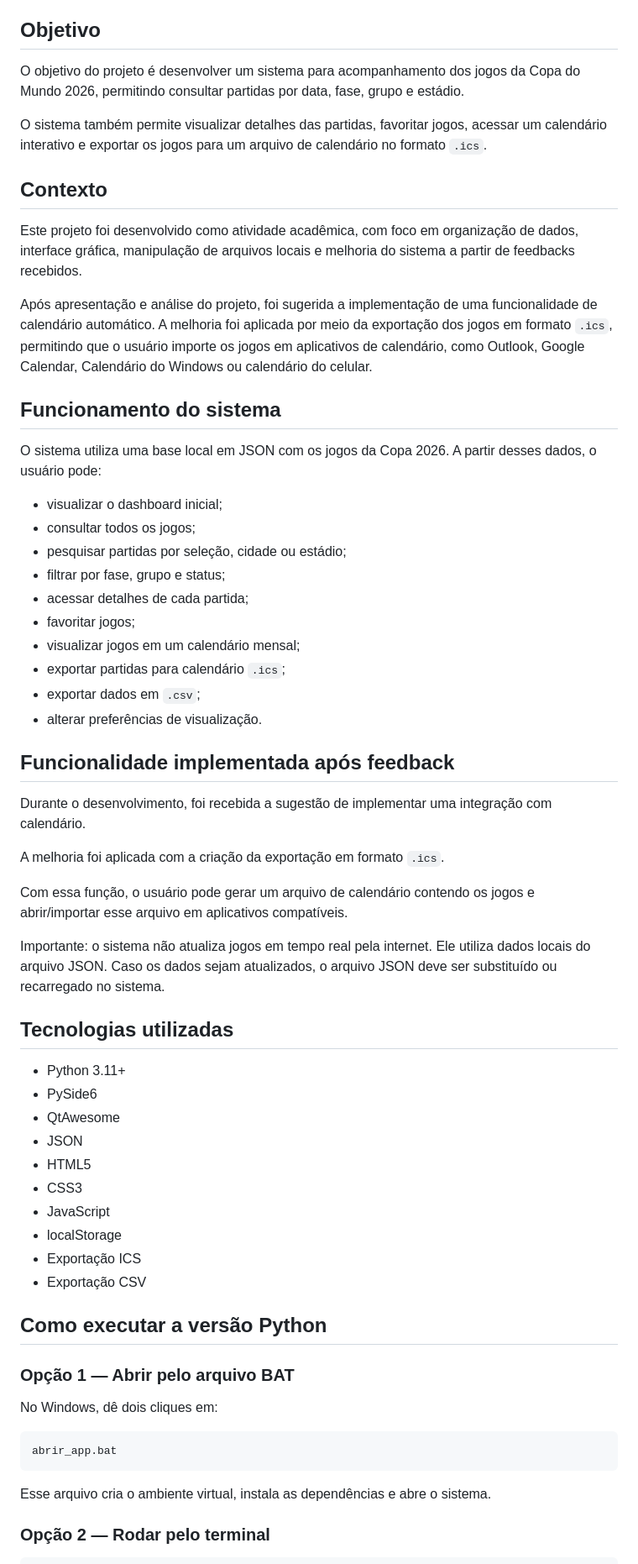
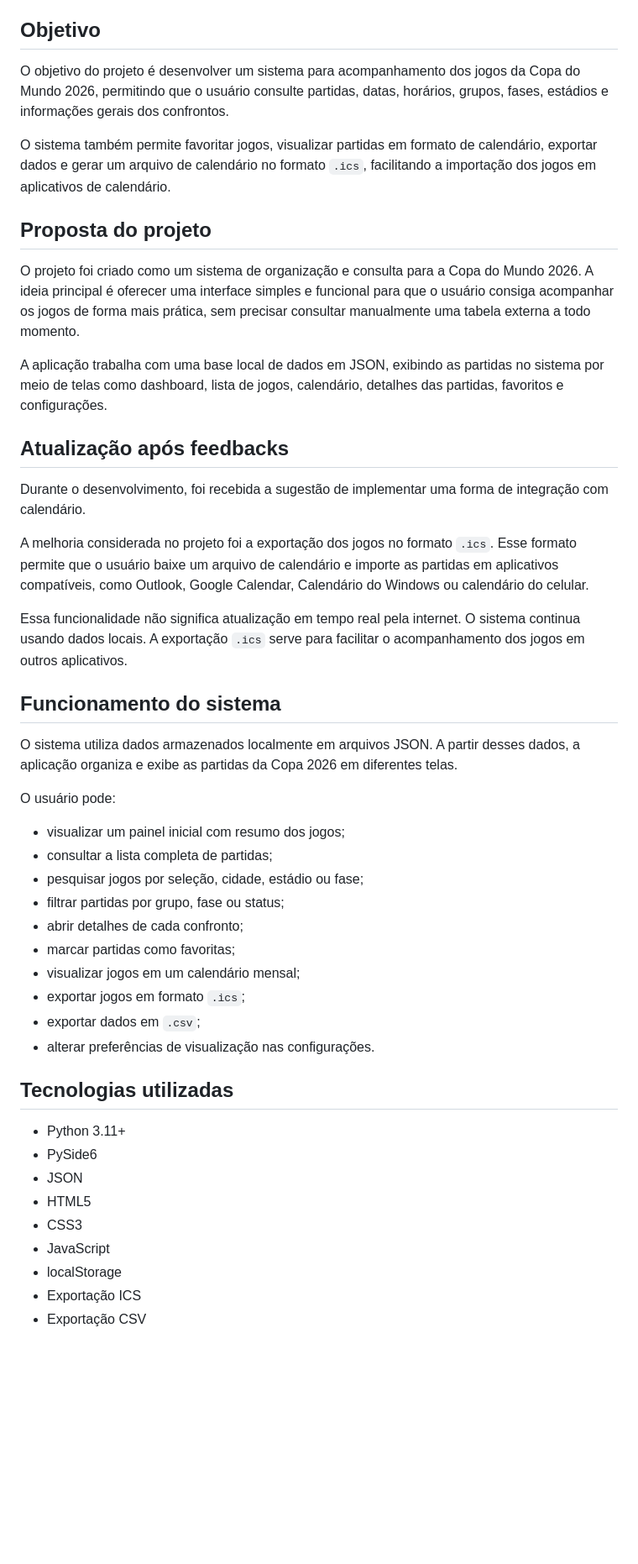
Before and after one commit to KiriguaKirto1/Calend-rio-Copa, a Markdown page: README.md, the part around one of its changes. Shown at 84% size. GitHub-like rendering; blank space fills up the shorter version.

````diff
--- a/README.md
+++ b/README.md
@@ -6,46 +6,45 @@
 
 ## Objetivo
 
-O objetivo do projeto é desenvolver um sistema para acompanhamento dos jogos da Copa do Mundo 2026, permitindo consultar partidas por data, fase, grupo e estádio.
+O objetivo do projeto é desenvolver um sistema para acompanhamento dos jogos da Copa do Mundo 2026, permitindo que o usuário consulte partidas, datas, horários, grupos, fases, estádios e informações gerais dos confrontos.
 
-O sistema também permite visualizar detalhes das partidas, favoritar jogos, acessar um calendário interativo e exportar os jogos para um arquivo de calendário no formato `.ics`.
+O sistema também permite favoritar jogos, visualizar partidas em formato de calendário, exportar dados e gerar um arquivo de calendário no formato `.ics`, facilitando a importação dos jogos em aplicativos de calendário.
 
-## Contexto
+## Proposta do projeto
 
-Este projeto foi desenvolvido como atividade acadêmica, com foco em organização de dados, interface gráfica, manipulação de arquivos locais e melhoria do sistema a partir de feedbacks recebidos.
+O projeto foi criado como um sistema de organização e consulta para a Copa do Mundo 2026. A ideia principal é oferecer uma interface simples e funcional para que o usuário consiga acompanhar os jogos de forma mais prática, sem precisar consultar manualmente uma tabela externa a todo momento.
 
-Após apresentação e análise do projeto, foi sugerida a implementação de uma funcionalidade de calendário automático. A melhoria foi aplicada por meio da exportação dos jogos em formato `.ics`, permitindo que o usuário importe os jogos em aplicativos de calendário, como Outlook, Google Calendar, Calendário do Windows ou calendário do celular.
+A aplicação trabalha com uma base local de dados em JSON, exibindo as partidas no sistema por meio de telas como dashboard, lista de jogos, calendário, detalhes das partidas, favoritos e configurações.
+
+## Atualização após feedbacks
+
+Durante o desenvolvimento, foi recebida a sugestão de implementar uma forma de integração com calendário.
+
+A melhoria considerada no projeto foi a exportação dos jogos no formato `.ics`. Esse formato permite que o usuário baixe um arquivo de calendário e importe as partidas em aplicativos compatíveis, como Outlook, Google Calendar, Calendário do Windows ou calendário do celular.
+
+Essa funcionalidade não significa atualização em tempo real pela internet. O sistema continua usando dados locais. A exportação `.ics` serve para facilitar o acompanhamento dos jogos em outros aplicativos.
 
 ## Funcionamento do sistema
 
-O sistema utiliza uma base local em JSON com os jogos da Copa 2026. A partir desses dados, o usuário pode:
+O sistema utiliza dados armazenados localmente em arquivos JSON. A partir desses dados, a aplicação organiza e exibe as partidas da Copa 2026 em diferentes telas.
 
-* visualizar o dashboard inicial;
-* consultar todos os jogos;
-* pesquisar partidas por seleção, cidade ou estádio;
-* filtrar por fase, grupo e status;
-* acessar detalhes de cada partida;
-* favoritar jogos;
+O usuário pode:
+
+* visualizar um painel inicial com resumo dos jogos;
+* consultar a lista completa de partidas;
+* pesquisar jogos por seleção, cidade, estádio ou fase;
+* filtrar partidas por grupo, fase ou status;
+* abrir detalhes de cada confronto;
+* marcar partidas como favoritas;
 * visualizar jogos em um calendário mensal;
-* exportar partidas para calendário `.ics`;
+* exportar jogos em formato `.ics`;
 * exportar dados em `.csv`;
-* alterar preferências de visualização.
-
-## Funcionalidade implementada após feedback
-
-Durante o desenvolvimento, foi recebida a sugestão de implementar uma integração com calendário.
-
-A melhoria foi aplicada com a criação da exportação em formato `.ics`.
-
-Com essa função, o usuário pode gerar um arquivo de calendário contendo os jogos e abrir/importar esse arquivo em aplicativos compatíveis.
-
-Importante: o sistema não atualiza jogos em tempo real pela internet. Ele utiliza dados locais do arquivo JSON. Caso os dados sejam atualizados, o arquivo JSON deve ser substituído ou recarregado no sistema.
+* alterar preferências de visualização nas configurações.
 
 ## Tecnologias utilizadas
 
 * Python 3.11+
 * PySide6
-* QtAwesome
 * JSON
 * HTML5
 * CSS3
@@ -53,18 +52,3 @@ Importante: o sistema não atualiza jogos em tempo real pela internet. Ele utili
 * localStorage
 * Exportação ICS
 * Exportação CSV
-
-## Como executar a versão Python
-
-### Opção 1 — Abrir pelo arquivo BAT
-
-No Windows, dê dois cliques em:
-
-```txt
-abrir_app.bat
-```
-
-Esse arquivo cria o ambiente virtual, instala as dependências e abre o sistema.
-
-### Opção 2 — Rodar pelo terminal
-
````
Also changed, not shown: other parts of README.md (+101 -78 lines).
